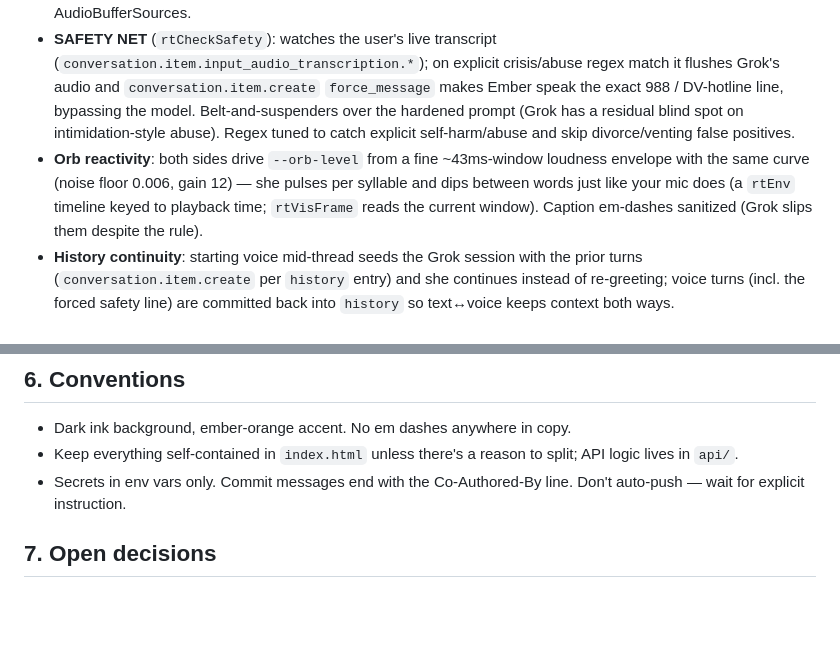
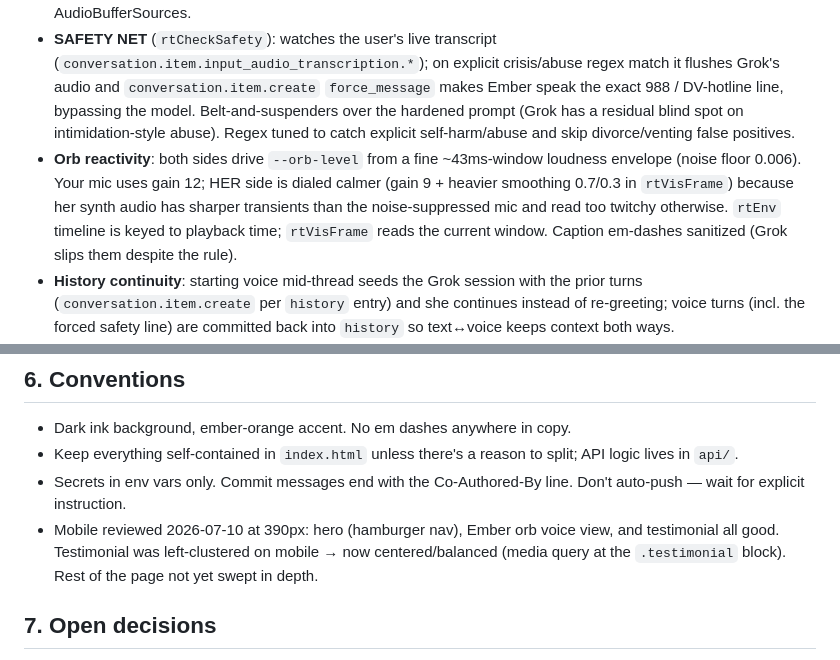
Before and after one commit to GroundworkHQ/rekindle, a Markdown page: docs/REFERENCE.md, 2 parts joined by grey strips. Drawn GitHub-style; blank space fills up the shorter version.

Commit message:
Update REFERENCE: tuned orb reactivity values + mobile review note
Co-Authored-By: Claude Opus 4.8 (1M context) <noreply@anthropic.com>

```diff
--- a/docs/REFERENCE.md
+++ b/docs/REFERENCE.md
@@ -33,7 +33,7 @@ Embedded landing window (`#emberChatBody`) shows a scripted `chatMessages` previ
 **Realtime voice mode** (in the modal JS IIFE, `startRealtime`/`stopRealtime`/`rtOnEvent`): tapping the mic opens a hands-free orb view over the modal (dark ink bg, captions toggle off by default, top-right X returns to text).
 - **Transport**: browser → `wss://api.x.ai/v1/realtime?model=grok-voice-latest`, auth via subprotocol `["xai-client-secret." + token]`. `session.update` sets voice=Carina, instructions, `server_vad` (native turn-taking + barge-in), PCM16 24k in/out, input transcription on. Mic captured via ScriptProcessor → PCM16 24k base64 → `input_audio_buffer.append`; her `response.output_audio.delta` chunks played gaplessly via scheduled AudioBufferSources.
 - **SAFETY NET** (`rtCheckSafety`): watches the user's live transcript (`conversation.item.input_audio_transcription.*`); on explicit crisis/abuse regex match it flushes Grok's audio and `conversation.item.create` `force_message` makes Ember speak the exact 988 / DV-hotline line, bypassing the model. Belt-and-suspenders over the hardened prompt (Grok has a residual blind spot on intimidation-style abuse). Regex tuned to catch explicit self-harm/abuse and skip divorce/venting false positives.
-- **Orb reactivity**: both sides drive `--orb-level` from a fine ~43ms-window loudness envelope with the same curve (noise floor 0.006, gain 12) — she pulses per syllable and dips between words just like your mic does (a `rtEnv` timeline keyed to playback time; `rtVisFrame` reads the current window). Caption em-dashes sanitized (Grok slips them despite the rule).
+- **Orb reactivity**: both sides drive `--orb-level` from a fine ~43ms-window loudness envelope (noise floor 0.006). Your mic uses gain 12; HER side is dialed calmer (gain 9 + heavier smoothing 0.7/0.3 in `rtVisFrame`) because her synth audio has sharper transients than the noise-suppressed mic and read too twitchy otherwise. `rtEnv` timeline is keyed to playback time; `rtVisFrame` reads the current window. Caption em-dashes sanitized (Grok slips them despite the rule).
 - **History continuity**: starting voice mid-thread seeds the Grok session with the prior turns (`conversation.item.create` per `history` entry) and she continues instead of re-greeting; voice turns (incl. the forced safety line) are committed back into `history` so text↔voice keeps context both ways.
 - **Latency**: realtime speech-to-speech, far below the old ~4s text-pipeline floor. The old text pipeline's parked streaming-STT idea is now moot for voice.
 
@@ -52,6 +52,7 @@ Embedded landing window (`#emberChatBody`) shows a scripted `chatMessages` previ
 - Dark ink background, ember-orange accent. No em dashes anywhere in copy.
 - Keep everything self-contained in `index.html` unless there's a reason to split; API logic lives in `api/`.
 - Secrets in env vars only. Commit messages end with the Co-Authored-By line. Don't auto-push — wait for explicit instruction.
+- Mobile reviewed 2026-07-10 at 390px: hero (hamburger nav), Ember orb voice view, and testimonial all good. Testimonial was left-clustered on mobile → now centered/balanced (media query at the `.testimonial` block). Rest of the page not yet swept in depth.
 
 ## 7. Open decisions
 - Canonical home: newest work is on Vercel/GroundworkHQ; the branded domain rekindlemarriage.com runs an older build.
```
